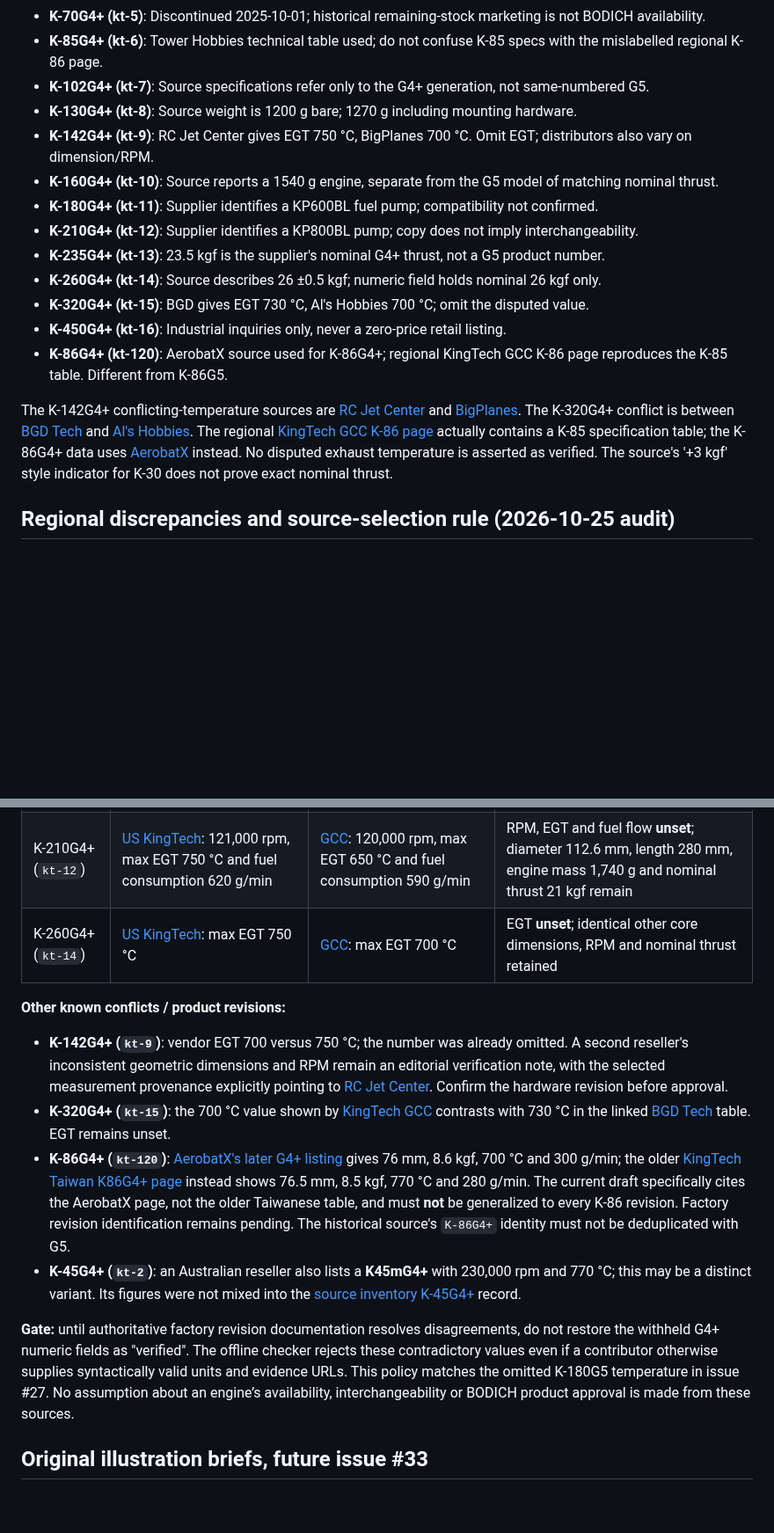
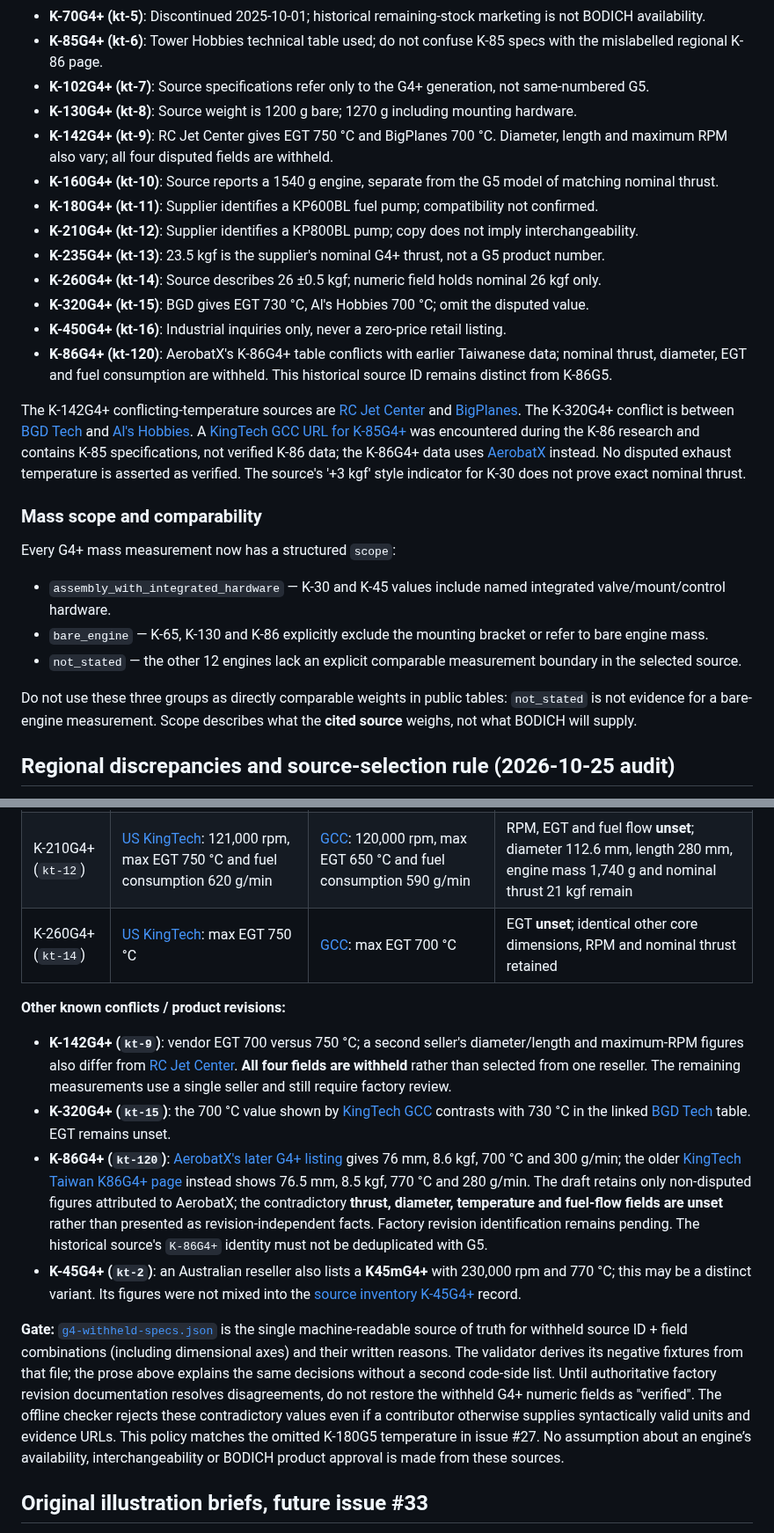
Before and after one commit to YuriiSokolenko/bodich, a Markdown page: docs/catalog/g4-reference-evidence.md, 2 parts joined by grey strips. Shown at 88% size. GitHub-like rendering; blank space fills up the shorter version.

```diff
--- a/docs/catalog/g4-reference-evidence.md
+++ b/docs/catalog/g4-reference-evidence.md
@@ -38,7 +40,7 @@ All numeric fields carry their individual `sourceUrl` and `verifiedOn`. Supplier
 - **K-85G4+ (kt-6)**: Tower Hobbies technical table used; do not confuse K-85 specs with the mislabelled regional K-86 page.
 - **K-102G4+ (kt-7)**: Source specifications refer only to the G4+ generation, not same-numbered G5.
 - **K-130G4+ (kt-8)**: Source weight is 1200 g bare; 1270 g including mounting hardware.
-- **K-142G4+ (kt-9)**: RC Jet Center gives EGT 750 °C, BigPlanes 700 °C. Omit EGT; distributors also vary on dimension/RPM.
+- **K-142G4+ (kt-9)**: RC Jet Center gives EGT 750 °C and BigPlanes 700 °C. Diameter, length and maximum RPM also vary; all four disputed fields are withheld.
 - **K-160G4+ (kt-10)**: Source reports a 1540 g engine, separate from the G5 model of matching nominal thrust.
 - **K-180G4+ (kt-11)**: Supplier identifies a KP600BL fuel pump; compatibility not confirmed.
 - **K-210G4+ (kt-12)**: Supplier identifies a KP800BL pump; copy does not imply interchangeability.
@@ -46,9 +48,19 @@ All numeric fields carry their individual `sourceUrl` and `verifiedOn`. Supplier
 - **K-260G4+ (kt-14)**: Source describes 26 ±0.5 kgf; numeric field holds nominal 26 kgf only.
 - **K-320G4+ (kt-15)**: BGD gives EGT 730 °C, Al's Hobbies 700 °C; omit the disputed value.
 - **K-450G4+ (kt-16)**: Industrial inquiries only, never a zero-price retail listing.
-- **K-86G4+ (kt-120)**: AerobatX source used for K-86G4+; regional KingTech GCC K-86 page reproduces the K-85 table. Different from K-86G5.
+- **K-86G4+ (kt-120)**: AerobatX's K-86G4+ table conflicts with earlier Taiwanese data; nominal thrust, diameter, EGT and fuel consumption are withheld. This historical source ID remains distinct from K-86G5.
 
-The K-142G4+ conflicting-temperature sources are [RC Jet Center](https://rcjetcenter.com/website/product/kingtech-k-142g4/) and [BigPlanes](https://www.bigplanes.nl/contents/nl/p27612_Kingtech-K-142G4-New-%281.3kg%29.html). The K-320G4+ conflict is between [BGD Tech](https://www.bgdtech.biz/product-page/kingtech-k-320g4) and [Al's Hobbies](https://alshobbies.co.uk/jet-centre-engines/Kingtech-K-320G4-Turbine-K-320G4). The regional [KingTech GCC K-86 page](https://kingtech-gcc.com/product/kingtech-k-85g4/) actually contains a K-85 specification table; the K-86G4+ data uses [AerobatX](https://aerobatx.co.uk/shop/Kingtech-K86-K86G4-turbine) instead. No disputed exhaust temperature is asserted as verified. The source's '+3 kgf' style indicator for K-30 does not prove exact nominal thrust.
+The K-142G4+ conflicting-temperature sources are [RC Jet Center](https://rcjetcenter.com/website/product/kingtech-k-142g4/) and [BigPlanes](https://www.bigplanes.nl/contents/nl/p27612_Kingtech-K-142G4-New-%281.3kg%29.html). The K-320G4+ conflict is between [BGD Tech](https://www.bgdtech.biz/product-page/kingtech-k-320g4) and [Al's Hobbies](https://alshobbies.co.uk/jet-centre-engines/Kingtech-K-320G4-Turbine-K-320G4). A [KingTech GCC URL for K-85G4+](https://kingtech-gcc.com/product/kingtech-k-85g4/) was encountered during the K-86 research and contains K-85 specifications, not verified K-86 data; the K-86G4+ data uses [AerobatX](https://aerobatx.co.uk/shop/Kingtech-K86-K86G4-turbine) instead. No disputed exhaust temperature is asserted as verified. The source's '+3 kgf' style indicator for K-30 does not prove exact nominal thrust.
+
+### Mass scope and comparability
+
+Every G4+ mass measurement now has a structured `scope`:
+
+- `assembly_with_integrated_hardware` — K-30 and K-45 values include named integrated valve/mount/control hardware.
+- `bare_engine` — K-65, K-130 and K-86 explicitly exclude the mounting bracket or refer to bare engine mass.
+- `not_stated` — the other 12 engines lack an explicit comparable measurement boundary in the selected source.
+
+Do not use these three groups as directly comparable weights in public tables: `not_stated` is not evidence for a bare-engine measurement. Scope describes what the **cited source** weighs, not what BODICH will supply.
 
 ## Regional discrepancies and source-selection rule (2026-10-25 audit)
 
@@ -62,12 +74,12 @@ The US KingTech source inventory product page identifies the SKU, but individual
 
 **Other known conflicts / product revisions:**
 
-- **K-142G4+ (`kt-9`)**: vendor EGT 700 versus 750 °C; the number was already omitted. A second reseller's inconsistent geometric dimensions and RPM remain an editorial verification note, with the selected measurement provenance explicitly pointing to [RC Jet Center](https://rcjetcenter.com/website/product/kingtech-k-142g4/). Confirm the hardware revision before approval.
+- **K-142G4+ (`kt-9`)**: vendor EGT 700 versus 750 °C; a second seller's diameter/length and maximum-RPM figures also differ from [RC Jet Center](https://rcjetcenter.com/website/product/kingtech-k-142g4/). **All four fields are withheld** rather than selected from one reseller. The remaining measurements use a single seller and still require factory review.
 - **K-320G4+ (`kt-15`)**: the 700 °C value shown by [KingTech GCC](https://kingtech-gcc.com/product/kingtech-k-320g4/) contrasts with 730 °C in the linked [BGD Tech](https://www.bgdtech.biz/product-page/kingtech-k-320g4) table. EGT remains unset.
-- **K-86G4+ (`kt-120`)**: [AerobatX's later G4+ listing](https://aerobatx.co.uk/shop/Kingtech-K86-K86G4-turbine) gives 76 mm, 8.6 kgf, 700 °C and 300 g/min; the older [KingTech Taiwan K86G4+ page](https://kingtechtw.com/product/k85g4/) instead shows 76.5 mm, 8.5 kgf, 770 °C and 280 g/min. The current draft specifically cites the AerobatX page, not the older Taiwanese table, and must **not** be generalized to every K-86 revision. Factory revision identification remains pending. The historical source's `K-86G4+` identity must not be deduplicated with G5.
+- **K-86G4+ (`kt-120`)**: [AerobatX's later G4+ listing](https://aerobatx.co.uk/shop/Kingtech-K86-K86G4-turbine) gives 76 mm, 8.6 kgf, 700 °C and 300 g/min; the older [KingTech Taiwan K86G4+ page](https://kingtechtw.com/product/k85g4/) instead shows 76.5 mm, 8.5 kgf, 770 °C and 280 g/min. The draft retains only non-disputed figures attributed to AerobatX; the contradictory **thrust, diameter, temperature and fuel-flow fields are unset** rather than presented as revision-independent facts. Factory revision identification remains pending. The historical source's `K-86G4+` identity must not be deduplicated with G5.
 - **K-45G4+ (`kt-2`)**: an Australian reseller also lists a **K45mG4+** with 230,000 rpm and 770 °C; this may be a distinct variant. Its figures were not mixed into the [source inventory K-45G4+](https://www.kingtechturbines.com/product/kingtech-k-45g4-discontinued/2) record.
 
-**Gate:** until authoritative factory revision documentation resolves disagreements, do not restore the withheld G4+ numeric fields as "verified". The offline checker rejects these contradictory values even if a contributor otherwise supplies syntactically valid units and evidence URLs. This policy matches the omitted K-180G5 temperature in issue #27. No assumption about an engine’s availability, interchangeability or BODICH product approval is made from these sources.
+**Gate:** [`g4-withheld-specs.json`](./g4-withheld-specs.json) is the single machine-readable source of truth for withheld source ID + field combinations (including dimensional axes) and their written reasons. The validator derives its negative fixtures from that file; the prose above explains the same decisions without a second code-side list. Until authoritative factory revision documentation resolves disagreements, do not restore the withheld G4+ numeric fields as "verified". The offline checker rejects these contradictory values even if a contributor otherwise supplies syntactically valid units and evidence URLs. This policy matches the omitted K-180G5 temperature in issue #27. No assumption about an engine’s availability, interchangeability or BODICH product approval is made from these sources.
 
 ## Original illustration briefs, future issue #33
 
```
Also changed, not shown: other parts of docs/catalog/g4-reference-evidence.md (+11 -9 lines).
